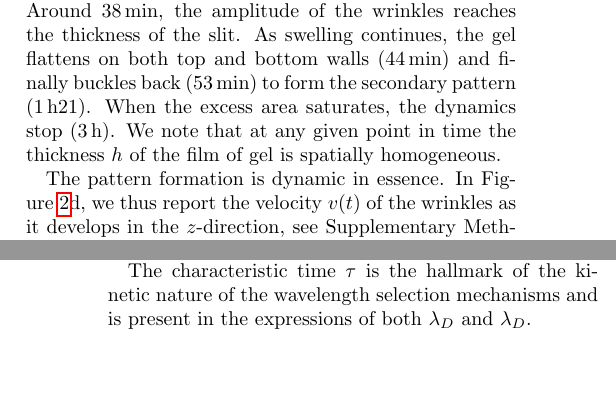
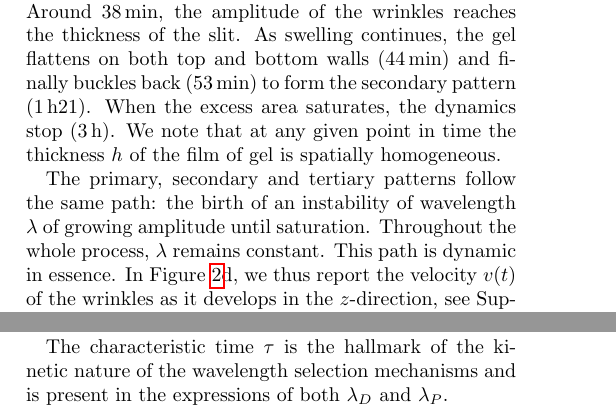
Before and after one commit to MathieuLeocmach/Yaourt, a LaTeX paper (fig_plis/article_SI.tex): two parts of the columns of pages 2 and 5 of 13, joined at a grey line, cut so that both start at the same text, the shorter picture padded with empty space. Compiled offline with pdfLaTeX.

Commit message:
Lambda constant from birth to saturation. Lambda constant after saturation due to bending rigidity

```diff
--- a/fig_plis/article_SI.tex
+++ b/fig_plis/article_SI.tex
@@ -75,7 +75,10 @@ The dynamics of the pattern formation is followed by light transmission microsco
 
 Extracting the top and bottom surface of the gel phase allows for quantitative measurements of the relative volume, Figure~\ref{fig:sideview}b, and excess surface area of the gel film, Figure~\ref{fig:sideview}c, see Supplementary Methods. The evolution of the gel volume is surprisingly non-monotonous. After reaching a minimum around 35\% of its initial value at \SI{23}{\minute}, the volume increases. Shortly after, at \SI{36}{\minute}, the planar film destabilises and starts to wrinkle in the $z$-direction creating excess area. This confirms that the instability leading to the primary pattern is due to swelling. Around \SI{38}{\minute}, the amplitude of the wrinkles reaches the thickness of the slit. As swelling continues, the gel flattens on both top and bottom walls (\SI{44}{\minute}) and finally buckles back (\SI{53}{\minute}) to form the secondary pattern (\SI{1}{\hour}21). When the excess area saturates, the dynamics stop (\SI{3}{\hour}). We note that at any given point in time the thickness $h$ of the film of gel is spatially homogeneous.
 
-The pattern formation is dynamic in essence. In Figure~\ref{fig:sideview}d, we thus report the velocity $v(t)$ of the wrinkles as it develops in the $z$-direction, see Supplementary Methods for the definition. We observe that the velocity peaks at different times corresponding to the syn\ae{}resis and the respective growths of the primary, secondary and tertiary patterns. We associate each growth with a characteristic time $\tau = e/v_\text{max}$. For example, in the present case the $\tau$ corresponding to the primary pattern is $\SI{123}{\second}$.
+The primary, secondary and tertiary patterns follow the same path: the birth of an instability of wavelength $\lambda$ of growing amplitude until saturation. Throughout the whole process, $\lambda$ remains constant. This path is dynamic in essence. In Figure~\ref{fig:sideview}d, we thus report the velocity $v(t)$ of the wrinkles as it develops in the $z$-direction, see Supplementary Methods for the definition. We observe that the velocity peaks at different times corresponding to the syn\ae{}resis and the respective growths of the primary, secondary and tertiary patterns. We associate each growth with a characteristic time $\tau = e/v_\text{max}$. For example, in the present case the $\tau$ corresponding to the primary pattern is $\SI{123}{\second}$.
+
+
+We do not observe coarsening of the patterns as in~\cite{Yoo2003}. We believe the wrinkling pattern is stable against coarsening because of the bending rigidity of the gel~\cite{LeGoff2014}. Indeed when the amplitude saturates the gel flattens against the walls and create sharp edges. To accommodate those sharp edges with finite bending rigidity, the flat part of the gel actually ripples, see Supplementary Figure~\ref{fig:growth}b. The ripples created by opposite sides of a same flat patch interfere, creating barriers against coarsening.
 
 
 \begin{figure}
@@ -177,4 +180,3 @@ The opposite limiting case is when the gel film lies in the middle of the cell (
 where we recognise the scaling for the wrinkles of an elastic film on a thin ($H\ll\lambda$) elastic substrate~\cite{Cerda2003} where $\Upsilon$ would be the ratio between the flexural modulus of the film and that of the substrate. Indeed within the lubrication approximation or at low Reynolds numbers one can consider a viscous film as elastic with effective Young modulus $3\eta/\tau$~\cite{Biot1957,Boudaoud2001}.
 
 
-The characteristic time $\tau$ is the hallmark of the kinetic nature of the wavelength selection mechanisms and is present in the expressions of both $\lambda_D$ and $\lambda_D$.
@@ -201,3 +190,4 @@ where $H$ is redefined by $1/H^3 = 1/H_1^3 + 1/H_2^3$. The crossover between the
+The characteristic time $\tau$ is the hallmark of the kinetic nature of the wavelength selection mechanisms and is present in the expressions of both $\lambda_D$ and $\lambda_P$.
 
 To sum up, we expect two regimes of viscosity-dominated wrinkling: for $H\ll H^*$, i.e. slow destabilisation of a highly permeable film close to a wall, the main dissipation mechanism would be the flow through the porous film; whereas for $H\gg H^*$, i.e. fast wrinkling of a poorly permeable film far from any wall, the flow in the viscous layers would dominate and set the wavelength.
 
```
Also changed, not shown: fig_plis/article_SI.tex (15 more changed lines).
